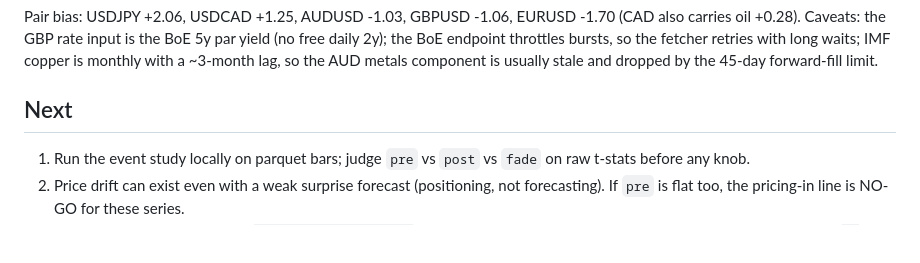
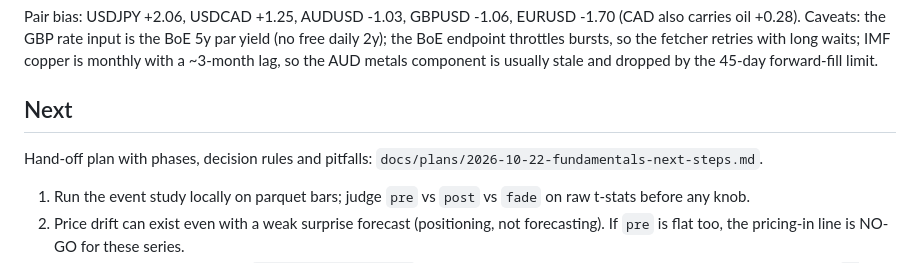
Before and after one commit to helldock0/trade-research, a Markdown page: docs/STATUS.md, the part around the change. GitHub-like rendering; blank space fills up the shorter version.

```diff
--- a/docs/STATUS.md
+++ b/docs/STATUS.md
@@ -57,6 +57,8 @@ Pair bias: USDJPY +2.06, USDCAD +1.25, AUDUSD -1.03, GBPUSD -1.06, EURUSD -1.70
 
 ## Next
 
+Hand-off plan with phases, decision rules and pitfalls: `docs/plans/2026-10-22-fundamentals-next-steps.md`.
+
 1. Run the event study locally on parquet bars; judge `pre` vs `post` vs `fade` on raw t-stats before any knob.
 2. Price drift can exist even with a weak surprise forecast (positioning, not forecasting). If `pre` is flat too, the pricing-in line is NO-GO for these series.
 3. Plug in a stronger forecast via `nowcast.external_csv` (Cleveland Fed nowcast vintages, Kalshi CPI implied) and re-run `--calendar-only` before spending bars on it.
```
Also changed, not shown: docs/plans/2026-10-22-fundamentals-next-steps.md (added, +186 -0 lines).
